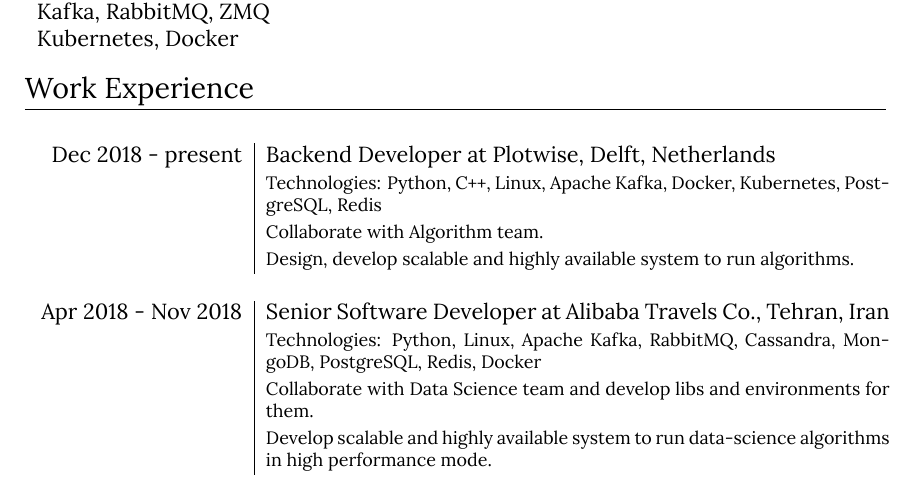
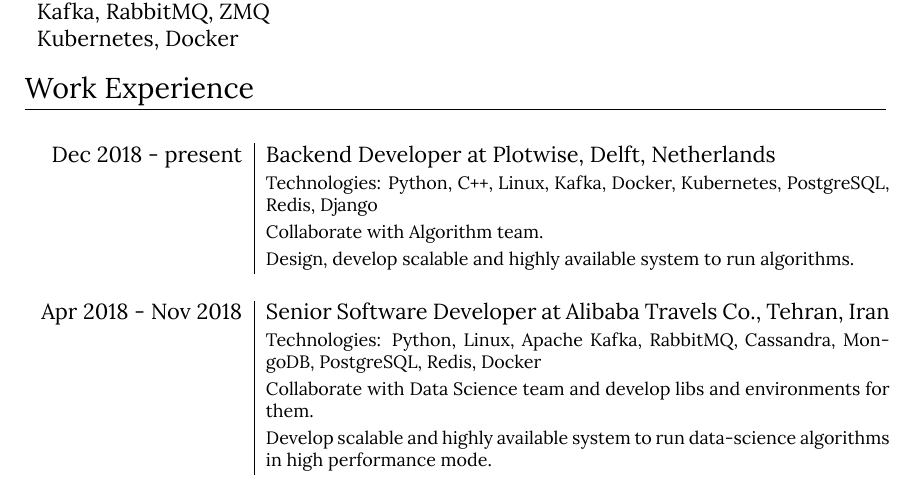
Before and after one commit to mortymacs/resume, a LaTeX CV (resume.tex): part of page 1 of 3, cut so that both start at the same text. Compiled offline with XeLaTeX.

Commit message:
update resume

```diff
--- a/resume.tex
+++ b/resume.tex
@@ -88,7 +88,7 @@
     \textsc{Dec 2018 - present}
     & Backend Developer at \textsc{Plotwise},
     Delft, Netherlands\\
-    &\footnotesize{Technologies: Python, C++, Linux, Apache Kafka, Docker, Kubernetes, PostgreSQL, Redis}\\
+    &\footnotesize{Technologies: Python, C++, Linux, Kafka, Docker, Kubernetes, PostgreSQL, Redis, Django}\\
     &\footnotesize{Collaborate with Algorithm team.}\\
     &\footnotesize{Design, develop scalable and highly available system to run algorithms.}\\
 
```
